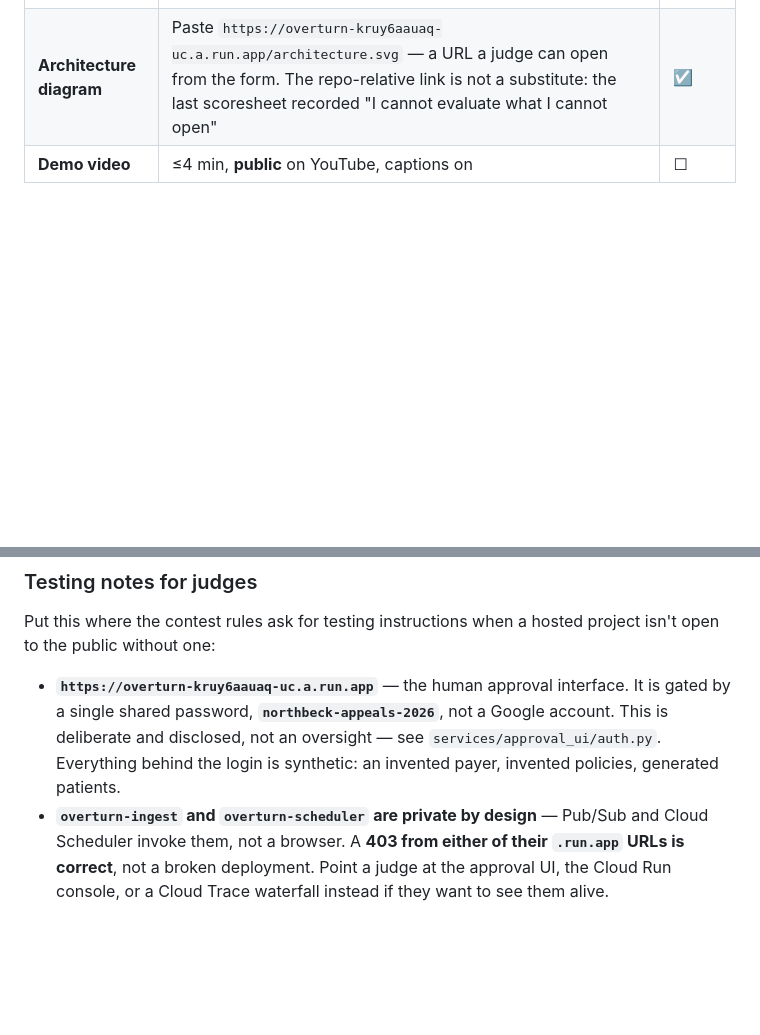
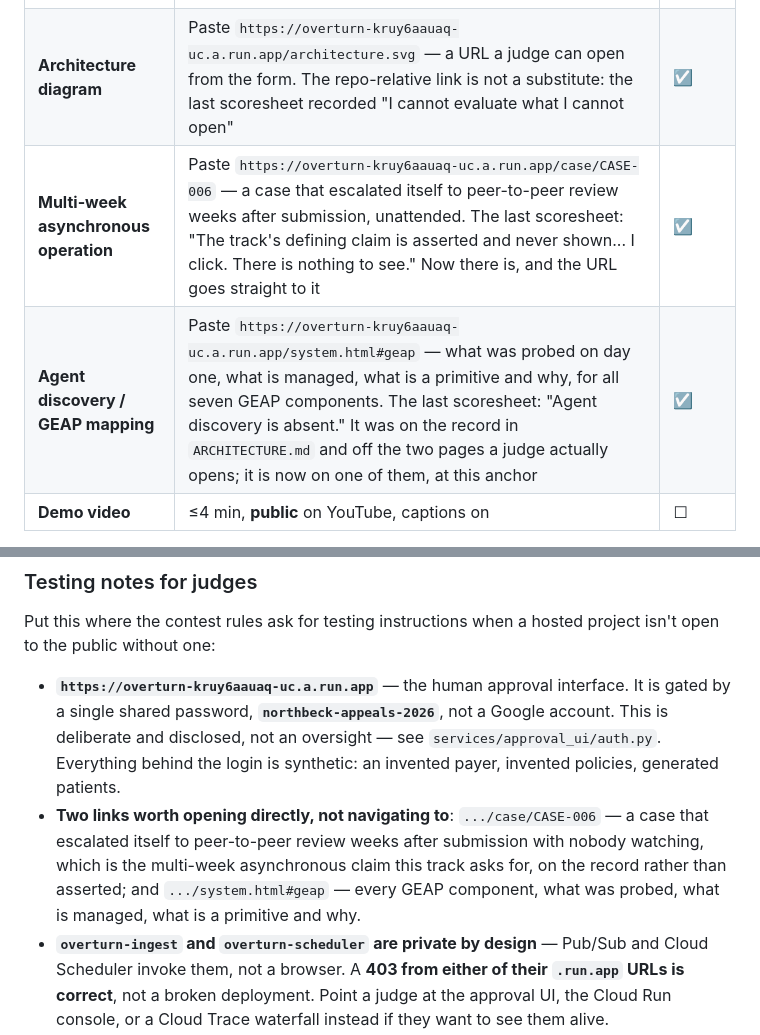
Before and after one commit to Rickygole/overturn, a Markdown page: docs/SUBMISSION.md, 2 parts joined by grey strips. Rendered like a GitHub page; blank space fills up the shorter version.

```diff
--- a/docs/SUBMISSION.md
+++ b/docs/SUBMISSION.md
@@ -14,6 +14,8 @@ for site malfunctions, and deadline-day load on Devpost is a real risk.
 | **Text description** | Four parts, all drafted in [`PITCH.md`](PITCH.md) | ☑ |
 | **Spin-up instructions** | In `README.md`, verified from a clean clone on 2026-08-23 | ☑ |
 | **Architecture diagram** | Paste `https://overturn-kruy6aauaq-uc.a.run.app/architecture.svg` — a URL a judge can open from the form. The repo-relative link is not a substitute: the last scoresheet recorded "I cannot evaluate what I cannot open" | ☑ |
+| **Multi-week asynchronous operation** | Paste `https://overturn-kruy6aauaq-uc.a.run.app/case/CASE-006` — a case that escalated itself to peer-to-peer review weeks after submission, unattended. The last scoresheet: "The track's defining claim is asserted and never shown... I click. There is nothing to see." Now there is, and the URL goes straight to it | ☑ |
+| **Agent discovery / GEAP mapping** | Paste `https://overturn-kruy6aauaq-uc.a.run.app/system.html#geap` — what was probed on day one, what is managed, what is a primitive and why, for all seven GEAP components. The last scoresheet: "Agent discovery is absent." It was on the record in `ARCHITECTURE.md` and off the two pages a judge actually opens; it is now on one of them, at this anchor | ☑ |
 | **Demo video** | ≤4 min, **public** on YouTube, captions on | ☐ |
 
 **There is exactly one URL.** The site and the review queue are one Cloud Run
@@ -36,6 +38,12 @@ project isn't open to the public without one:
   not a Google account. This is deliberate and disclosed, not an oversight —
   see `services/approval_ui/auth.py`. Everything behind the login is synthetic:
   an invented payer, invented policies, generated patients.
+- **Two links worth opening directly, not navigating to**:
+  `.../case/CASE-006` — a case that escalated itself to peer-to-peer review
+  weeks after submission with nobody watching, which is the multi-week
+  asynchronous claim this track asks for, on the record rather than asserted;
+  and `.../system.html#geap` — every GEAP component, what was probed, what is
+  managed, what is a primitive and why.
 - **`overturn-ingest` and `overturn-scheduler` are private by design** — Pub/Sub
   and Cloud Scheduler invoke them, not a browser. A **403 from either of their
   `.run.app` URLs is correct**, not a broken deployment. Point a judge at the
```
Also changed, not shown: docs/DEVPOST_PASTE.md (+15 -10 lines).
